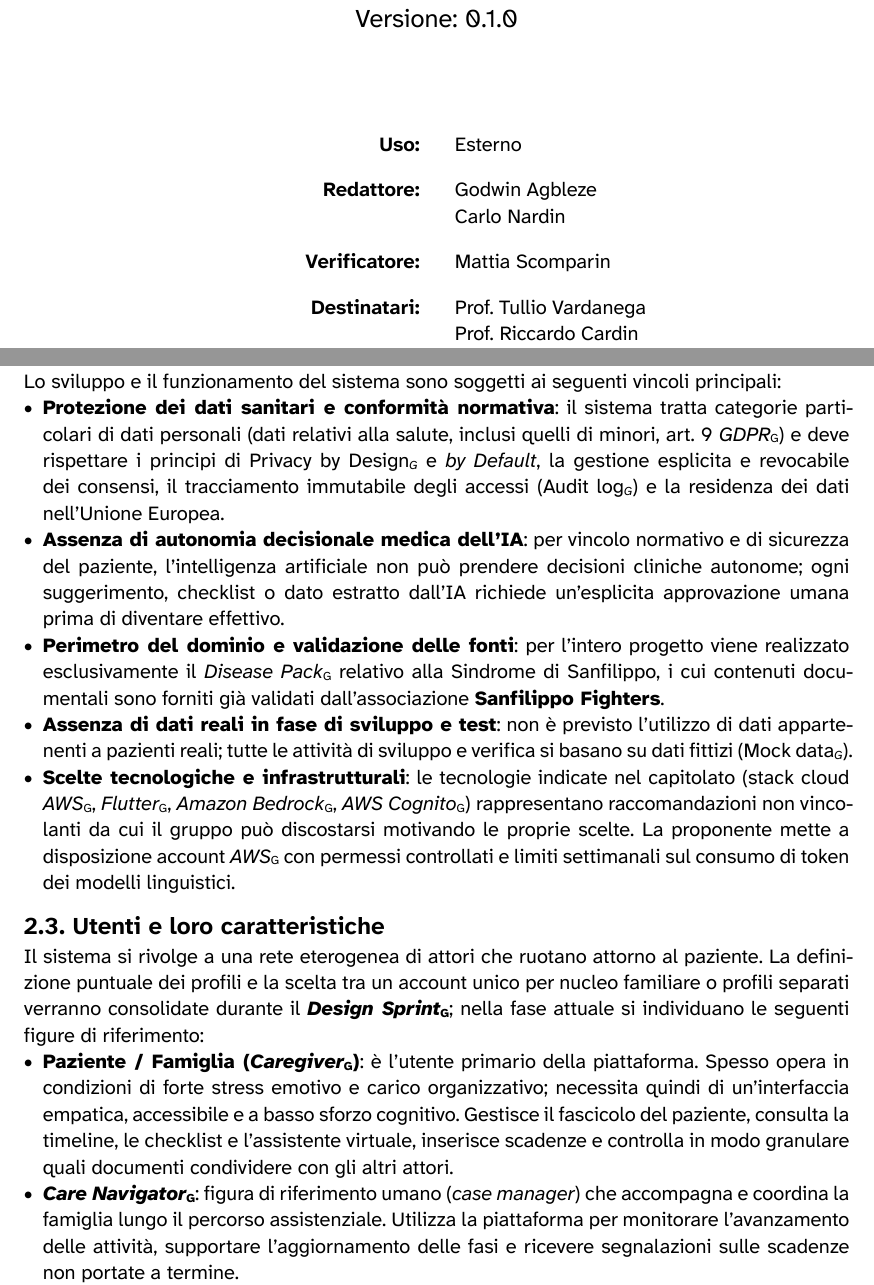
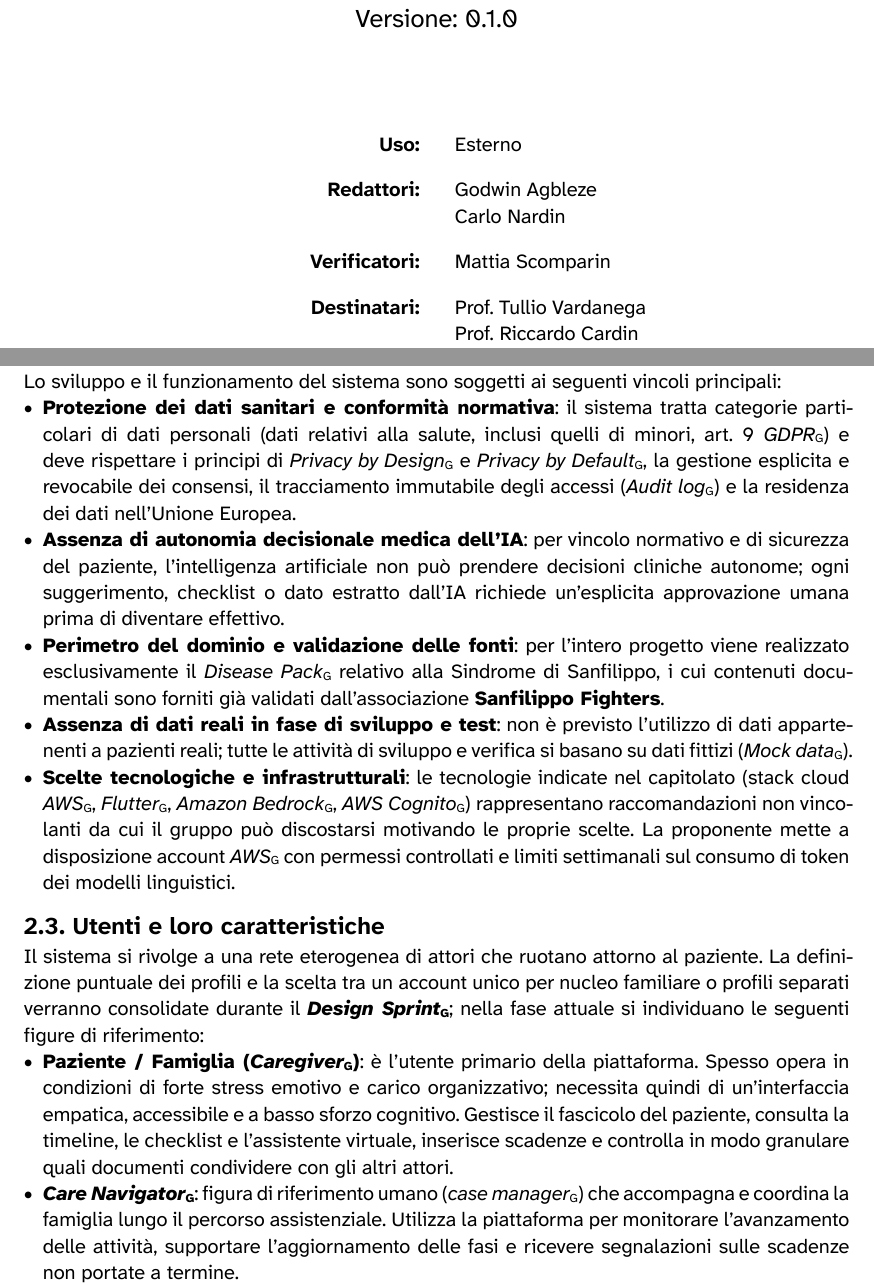
Before and after one commit to DeadlockGuild/docs, a Typst document (RTB/analisi_requisiti.typ): two parts of pages 1 and 7 of 9, joined at a grey line, cut so that both start at the same text. Compiled offline with Typst 0.15.

Commit message:
Fix vari Analisi dei Requisiti

```diff
--- a/RTB/analisi_requisiti.typ
+++ b/RTB/analisi_requisiti.typ
@@ -34,8 +34,8 @@
     inset: (x: 10pt, y: 5pt),
     row-gutter: 0.7em,
     text(weight: "bold")[Uso:], [Esterno],
-    text(weight: "bold")[Redattore:], [Godwin Agbleze \ Carlo Nardin],
-    text(weight: "bold")[Verificatore:], [Mattia Scomparin],
+    text(weight: "bold")[Redattori:], [Godwin Agbleze \ Carlo Nardin],
+    text(weight: "bold")[Verificatori:], [Mattia Scomparin],
     text(weight: "bold")[Destinatari:], [Prof. Tullio Vardanega \ Prof. Riccardo Cardin \ Miriade Srl],
   )
 
@@ -157,20 +157,20 @@ La piattaforma si articola nelle seguenti macro-aree funzionali:
   - estrazione automatica di entità cliniche e scadenze da note testuali o vocali tramite tecniche #g[NLP] / #g[NER] e sintesi di checklist dai piani #g[PAI]/#g[PEI], sempre subordinate a revisione e conferma umana;
   - modulo di *mappatura geospaziale* dei centri clinici e dei servizi territoriali (primo requisito opzionale per priorità);
   - *assistente vocale (_Voice Bot_)* per l'interazione a mani libere in mobilità o emergenza (secondo requisito opzionale per priorità);
-  - *analisi predittiva dei bisogni* tramite modelli di _Machine Learning_ (terzo requisito opzionale per priorità).
+  - *analisi predittiva dei bisogni* tramite modelli di #g[Machine Learning] (terzo requisito opzionale per priorità).
 
 === Vincoli generali del prodotto
 Lo sviluppo e il funzionamento del sistema sono soggetti ai seguenti vincoli principali:
-- *Protezione dei dati sanitari e conformità normativa*: il sistema tratta categorie particolari di dati personali (dati relativi alla salute, inclusi quelli di minori, art. 9 #g[GDPR]) e deve rispettare i principi di _#g[Privacy by Design]_ e _by Default_, la gestione esplicita e revocabile dei consensi, il tracciamento immutabile degli accessi (_#g[Audit log]_) e la residenza dei dati nell'Unione Europea.
+- *Protezione dei dati sanitari e conformità normativa*: il sistema tratta categorie particolari di dati personali (dati relativi alla salute, inclusi quelli di minori, art. 9 #g[GDPR]) e deve rispettare i principi di #g[Privacy by Design] e #g[Privacy by Default], la gestione esplicita e revocabile dei consensi, il tracciamento immutabile degli accessi (#g[Audit log]) e la residenza dei dati nell'Unione Europea.
 - *Assenza di autonomia decisionale medica dell'IA*: per vincolo normativo e di sicurezza del paziente, l'intelligenza artificiale non può prendere decisioni cliniche autonome; ogni suggerimento, checklist o dato estratto dall'IA richiede un'esplicita approvazione umana prima di diventare effettivo.
 - *Perimetro del dominio e validazione delle fonti*: per l'intero progetto viene realizzato esclusivamente il #g[Disease Pack] relativo alla Sindrome di Sanfilippo, i cui contenuti documentali sono forniti già validati dall'associazione *Sanfilippo Fighters*.
-- *Assenza di dati reali in fase di sviluppo e test*: non è previsto l'utilizzo di dati appartenenti a pazienti reali; tutte le attività di sviluppo e verifica si basano su dati fittizi (_#g[Mock data]_).
+- *Assenza di dati reali in fase di sviluppo e test*: non è previsto l'utilizzo di dati appartenenti a pazienti reali; tutte le attività di sviluppo e verifica si basano su dati fittizi (#g[Mock data]).
 - *Scelte tecnologiche e infrastrutturali*: le tecnologie indicate nel capitolato (stack cloud #g[AWS], #g[Flutter], #g[Amazon Bedrock], #g[AWS Cognito]) rappresentano raccomandazioni non vincolanti da cui il gruppo può discostarsi motivando le proprie scelte. La proponente mette a disposizione account #g[AWS] con permessi controllati e limiti settimanali sul consumo di token dei modelli linguistici.
 
 == Utenti e loro caratteristiche
 Il sistema si rivolge a una rete eterogenea di attori che ruotano attorno al paziente. La definizione puntuale dei profili e la scelta tra un account unico per nucleo familiare o profili separati verranno consolidate durante il *#g[Design Sprint]*; nella fase attuale si individuano le seguenti figure di riferimento:
 - *Paziente / Famiglia (#g[Caregiver])*: è l'utente primario della piattaforma. Spesso opera in condizioni di forte stress emotivo e carico organizzativo; necessita quindi di un'interfaccia empatica, accessibile e a basso sforzo cognitivo. Gestisce il fascicolo del paziente, consulta la timeline, le checklist e l'assistente virtuale, inserisce scadenze e controlla in modo granulare quali documenti condividere con gli altri attori.
-- *#g[Care Navigator]*: figura di riferimento umano (_case manager_) che accompagna e coordina la famiglia lungo il percorso assistenziale. Utilizza la piattaforma per monitorare l'avanzamento delle attività, supportare l'aggiornamento delle fasi e ricevere segnalazioni sulle scadenze non portate a termine.
+- *#g[Care Navigator]*: figura di riferimento umano (#g[case manager]) che accompagna e coordina la famiglia lungo il percorso assistenziale. Utilizza la piattaforma per monitorare l'avanzamento delle attività, supportare l'aggiornamento delle fasi e ricevere segnalazioni sulle scadenze non portate a termine.
 - *Professionista sanitario (es. medico, pediatra, terapista)*: consulta e carica la documentazione clinica di propria competenza relativa ai pazienti che ha in carico (quali gli esami richiesti e i referti esplicitamente condivisi dalla famiglia). Non ha facoltà di modificare il #g[Disease Pack].
 - *Struttura clinica / Centro specialistico*: ente sanitario coinvolto nella presa in carico del paziente, abilitato a validare e confermare le tappe e le checklist proposte dal sistema per le diverse fasi della patologia.
 - *Ente pubblico o scolastico (es. scuola, servizi sociali)*: attore esterno della rete di cura (come un dirigente scolastico o docente referente per il #g[PEI]) che accede in sola consultazione ai soli documenti amministrativi o educativi che la famiglia ha scelto esplicitamente di condividere.
```
Also changed, not shown: RTB/analisi_requisiti.typ (2 more changed lines).
